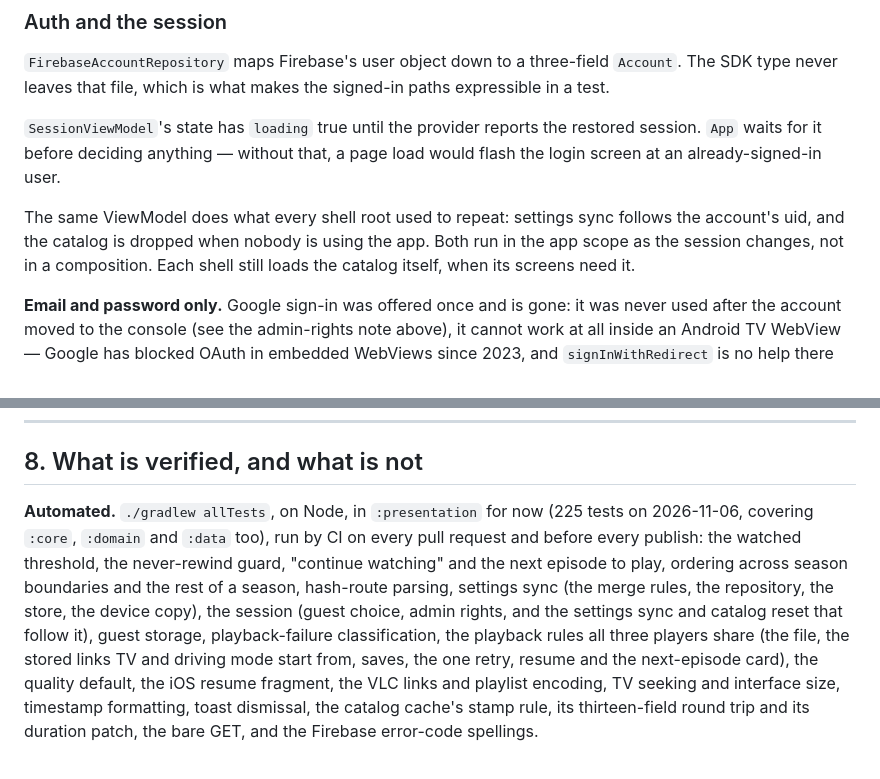
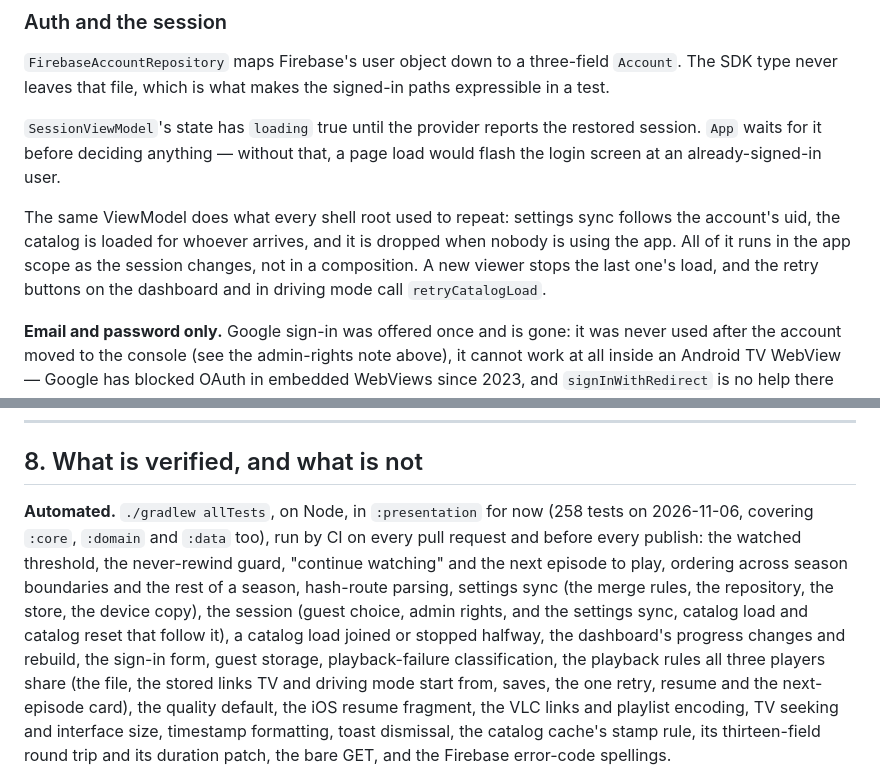
Before and after one commit to dakalebi/dakalebi.github.io, a Markdown page: docs/PROJECT-GUIDE.md, 2 parts joined by grey strips. Rendered like a GitHub page.

```diff
--- a/docs/PROJECT-GUIDE.md
+++ b/docs/PROJECT-GUIDE.md
@@ -288,9 +288,11 @@ restored session. `App` waits for it before deciding anything — without that,
 page load would flash the login screen at an already-signed-in user.
 
 The same ViewModel does what every shell root used to repeat: settings sync
-follows the account's uid, and the catalog is dropped when nobody is using the
-app. Both run in the app scope as the session changes, not in a composition.
-Each shell still loads the catalog itself, when its screens need it.
+follows the account's uid, the catalog is loaded for whoever arrives, and it is
+dropped when nobody is using the app. All of it runs in the app scope as the
+session changes, not in a composition. A new viewer stops the last one's load,
+and the retry buttons on the dashboard and in driving mode call
+`retryCatalogLoad`.
 
 **Email and password only.** Google sign-in was offered once and is gone: it was
 never used after the account moved to the console (see the admin-rights note
@@ -971,12 +973,14 @@ retry.
 
 ## 8. What is verified, and what is not
 
-**Automated.** `./gradlew allTests`, on Node, in `:presentation` for now (225 tests
+**Automated.** `./gradlew allTests`, on Node, in `:presentation` for now (258 tests
 on 2026-11-06, covering `:core`, `:domain` and `:data` too), run by CI on every pull request and before every publish: the watched threshold, the never-rewind guard, "continue watching"
 and the next episode to play, ordering across season boundaries and the rest of a
 season, hash-route parsing, settings sync (the merge rules, the repository, the
 store, the device copy), the session (guest choice, admin rights, and the
-settings sync and catalog reset that follow it), guest storage, playback-failure classification,
+settings sync, catalog load and catalog reset that follow it), a catalog load
+joined or stopped halfway, the dashboard's progress changes and rebuild, the
+sign-in form, guest storage, playback-failure classification,
 the playback rules all three players share (the file, the stored links TV and
 driving mode start from, saves, the one retry, resume and the next-episode card), the quality default, the iOS resume fragment, the VLC links and playlist encoding,
 TV seeking and interface size, timestamp formatting, toast dismissal, the catalog
```
Also changed, not shown: docs/ARCHITECTURE.md (+23 -9 lines).
